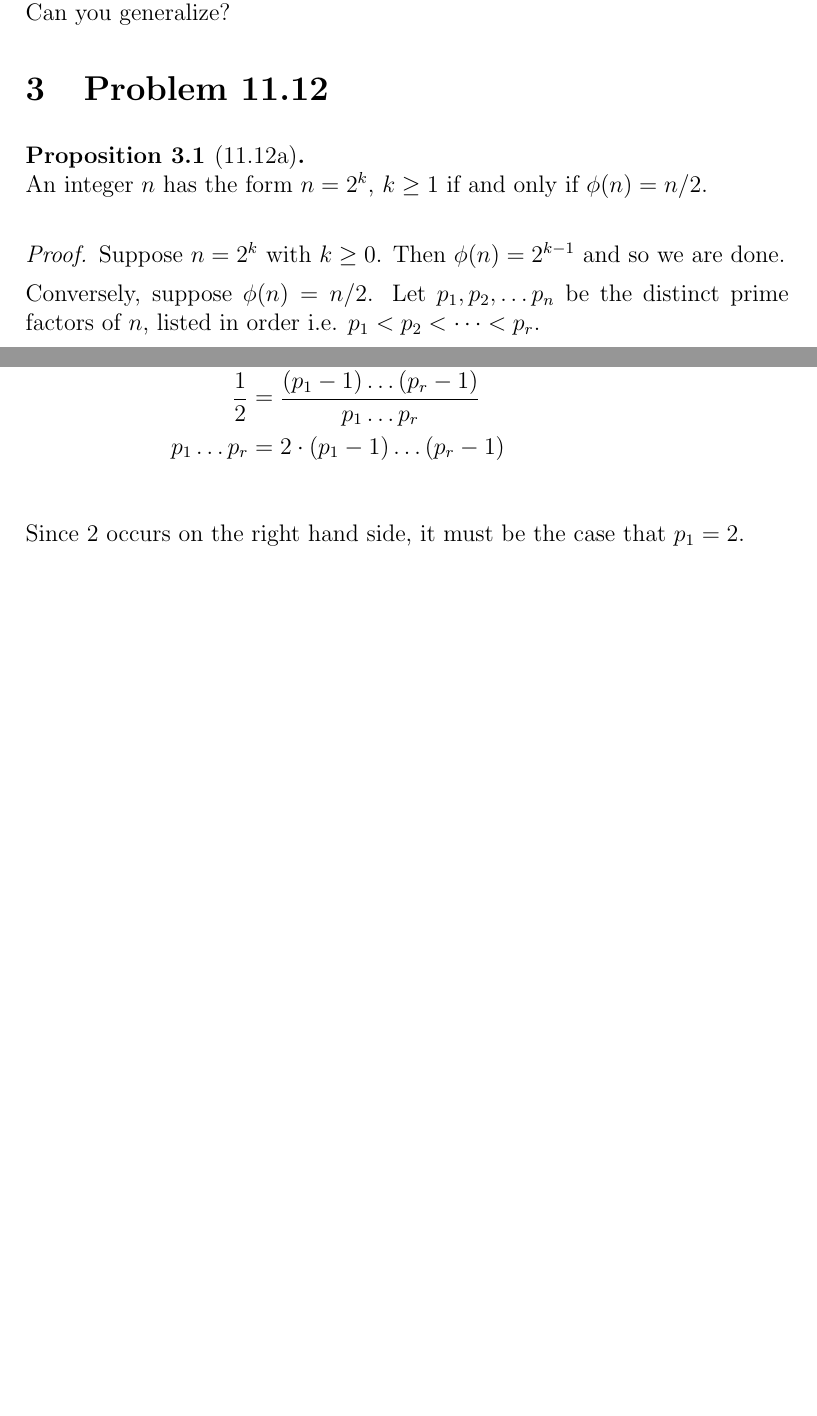
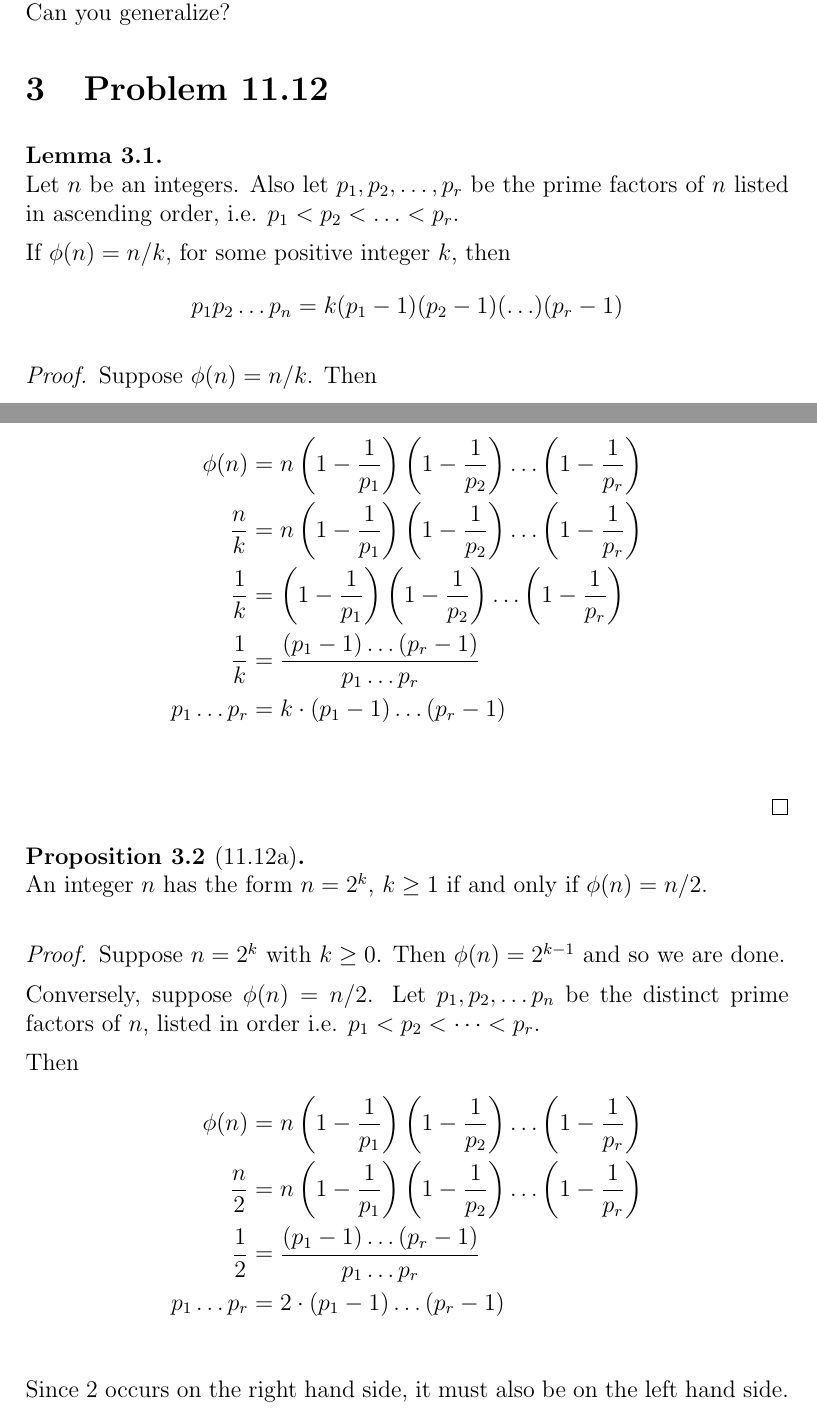
Before and after one commit to george-lamperis/latex, a LaTeX book (Math-435-Midterm/midterm.tex): two parts of pages 4 and 5 of 6 before the commit and two parts of pages 4 and 5 of 7 after it, joined at a grey line, cut so that both start at the same text, the shorter picture padded with empty space. Compiled offline with pdfLaTeX.

Commit message:
progress on problem 3.

```diff
--- a/Math-435-Midterm/midterm.tex
+++ b/Math-435-Midterm/midterm.tex
@@ -202,6 +202,26 @@ Now we have $x = rw$, $y = sw$ and $z$ such that $ax + by + cz = 1$.
 % ------------------------------------------------------------------------------
 \section{Problem 11.12}
 
+\begin{lemma}
+    Let $n$ be an integers. Also let $p_1, p_2, \ldots, p_r$ be the prime
+    factors of $n$ listed in ascending order, i.e. $p_1 < p_2 < \ldots < p_r$.
+
+    If $\phi(n) = n/k$, for some positive integer $k$, then
+    \[p_1 p_2 \ldots p_n = k(p_1 - 1)(p_2 - 1)(\ldots)(p_r - 1) \]
+\end{lemma}
+\begin{proof}
+    Suppose $\phi(n) = n/k$. Then
+
+    \begin{align*}
+        \phi(n) &= n \left( 1 - \dfrac{1}{p_1} \right) \left( 1 - \dfrac{1}{p_2} \right) \dots \left( 1 - \dfrac{1}{p_r} \right) \\
+        \dfrac{n}{k} &= n \left( 1 - \dfrac{1}{p_1} \right) \left( 1 - \dfrac{1}{p_2} \right) \dots \left( 1 - \dfrac{1}{p_r} \right) \\
+        \dfrac{1}{k} &= \left( 1 - \dfrac{1}{p_1} \right) \left( 1 - \dfrac{1}{p_2} \right) \dots \left( 1 - \dfrac{1}{p_r} \right) \\
+        \dfrac{1}{k} &= \dfrac{(p_1 - 1) \dots (p_r - 1)}{p_1 \dots p_r} \\
+        p_1 \dots p_r &= k \cdot (p_1 - 1) \dots (p_r - 1) \\
+    \end{align*}
+
+\end{proof}
+
 \begin{prop}[11.12a]
     An integer $n$ has the form $n=2^k$, $k \geq 1$ if and only if
     $\phi(n) = n/2$.
@@ -220,4 +240,6 @@ Now we have $x = rw$, $y = sw$ and $z$ such that $ax + by + cz = 1$.
         \dfrac{1}{2} &= \dfrac{(p_1 - 1) \dots (p_r - 1)}{p_1 \dots p_r} \\
         p_1 \dots p_r &= 2 \cdot (p_1 - 1) \dots (p_r - 1) \\
     \end{align*}
-    Since 2 occurs on the right hand side, it must be the case that $p_1 = 2$.
+    Since 2 occurs on the right hand side, it must also be on the left hand
+    side. Therefore, $p_1 = 2$. Now we have
+    \begin{align*}
```
Also changed, not shown: Math-435-Midterm/midterm.tex (10 more changed lines).
